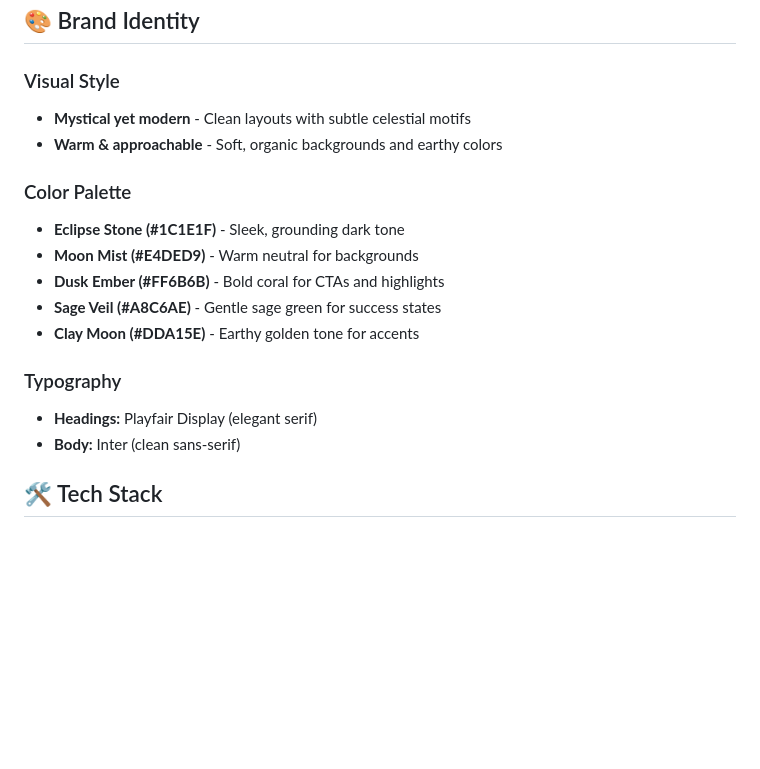
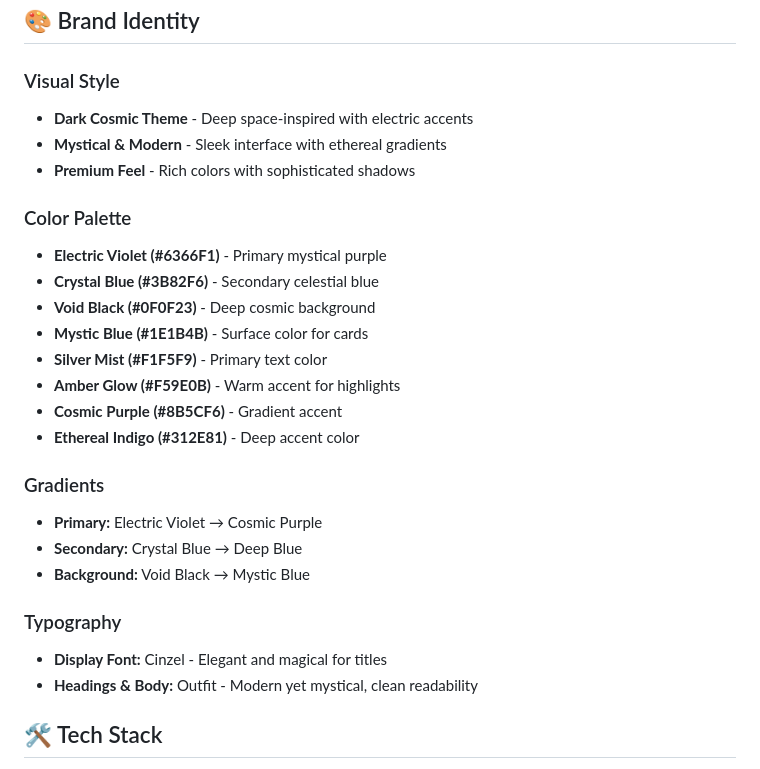
Before and after one commit to rizalargadas/aurenna-ai, a Markdown page: README.md, the part around the change. Rendered like a GitHub page; blank space fills up the shorter version.

Commit message:
Update README with actual app theme colors and fonts
- Updated color palette to match dark cosmic theme
- Added Electric Violet, Crystal Blue, Void Black colors
- Updated typography to Cinzel and Outfit fonts
- Added gradient descriptions

```diff
--- a/README.md
+++ b/README.md
@@ -12,21 +12,31 @@ Aurenna.ai delivers concise, empowering tarot insights with a warm, witty touch
 
 ### Visual Style
 
--   **Mystical yet modern** - Clean layouts with subtle celestial motifs
--   **Warm & approachable** - Soft, organic backgrounds and earthy colors
+-   **Dark Cosmic Theme** - Deep space-inspired with electric accents
+-   **Mystical & Modern** - Sleek interface with ethereal gradients
+-   **Premium Feel** - Rich colors with sophisticated shadows
 
 ### Color Palette
 
--   **Eclipse Stone (#1C1E1F)** - Sleek, grounding dark tone
--   **Moon Mist (#E4DED9)** - Warm neutral for backgrounds
--   **Dusk Ember (#FF6B6B)** - Bold coral for CTAs and highlights
--   **Sage Veil (#A8C6AE)** - Gentle sage green for success states
--   **Clay Moon (#DDA15E)** - Earthy golden tone for accents
+-   **Electric Violet (#6366F1)** - Primary mystical purple
+-   **Crystal Blue (#3B82F6)** - Secondary celestial blue
+-   **Void Black (#0F0F23)** - Deep cosmic background
+-   **Mystic Blue (#1E1B4B)** - Surface color for cards
+-   **Silver Mist (#F1F5F9)** - Primary text color
+-   **Amber Glow (#F59E0B)** - Warm accent for highlights
+-   **Cosmic Purple (#8B5CF6)** - Gradient accent
+-   **Ethereal Indigo (#312E81)** - Deep accent color
+
+### Gradients
+
+-   **Primary:** Electric Violet → Cosmic Purple
+-   **Secondary:** Crystal Blue → Deep Blue
+-   **Background:** Void Black → Mystic Blue
 
 ### Typography
 
--   **Headings:** Playfair Display (elegant serif)
--   **Body:** Inter (clean sans-serif)
+-   **Display Font:** Cinzel - Elegant and magical for titles
+-   **Headings & Body:** Outfit - Modern yet mystical, clean readability
 
 ## 🛠 Tech Stack
 
```
